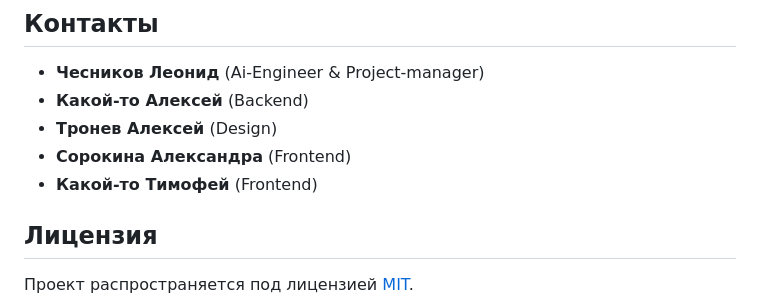
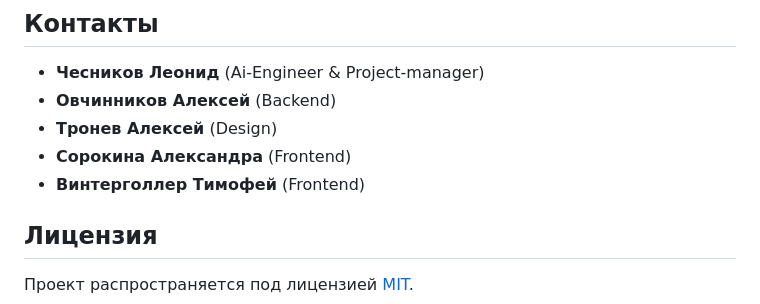
Before and after one commit to RebelRaider/DepartureDynamics, a Markdown page: README.md, the part around the change. GitHub-like rendering.

```diff
--- a/README.md
+++ b/README.md
@@ -90,10 +90,10 @@ DepartureDynamics — это инновационный сервис, котор
 ## Контакты
 
 - **Чесников Леонид** (Ai-Engineer & Project-manager)
-- **Какой-то Алексей** (Backend)
+- **Овчинников Алексей** (Backend)
 - **Тронев Алексей** (Design)
 - **Сорокина Александра** (Frontend)
-- **Какой-то Тимофей** (Frontend)
+- **Винтерголлер Тимофей** (Frontend)
 
 ## Лицензия
 
```
